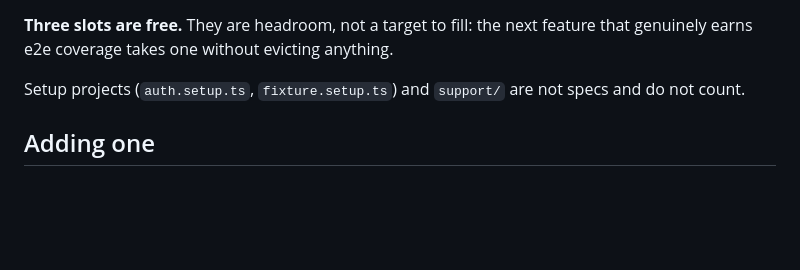
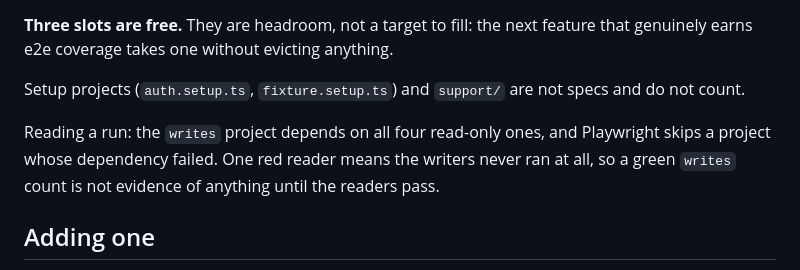
Before and after one commit to Senth/home-backlog, a Markdown page: docs/TESTS.md, the part around the change. Drawn GitHub-style; blank space fills up the shorter version.

Commit message:
docs(#150): a red read-only project means the writers never ran

```diff
--- a/docs/TESTS.md
+++ b/docs/TESTS.md
@@ -62,6 +62,10 @@ genuinely earns e2e coverage takes one without evicting anything.
 Setup projects (`auth.setup.ts`, `fixture.setup.ts`) and `support/` are not specs and do
 not count.
 
+Reading a run: the `writes` project depends on all four read-only ones, and Playwright
+skips a project whose dependency failed. One red reader means the writers never ran at
+all, so a green `writes` count is not evidence of anything until the readers pass.
+
 ## Adding one
 
 A new spec first takes one of the three free slots; once those are gone, it has to
```
